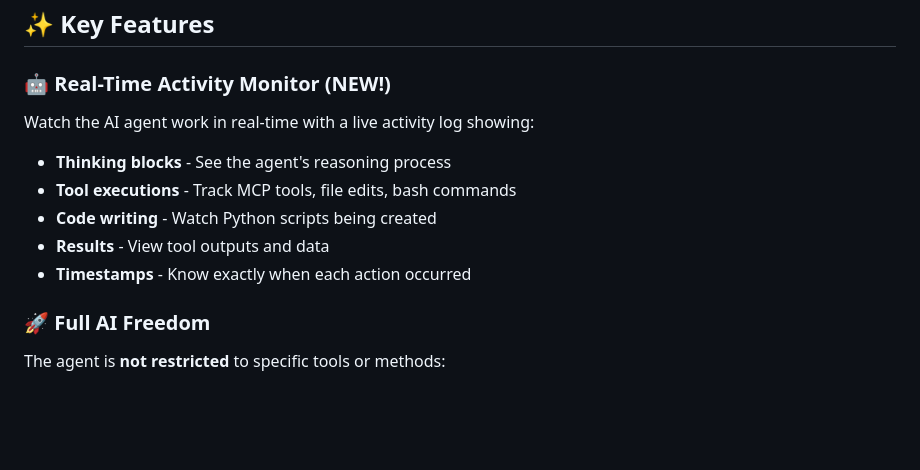
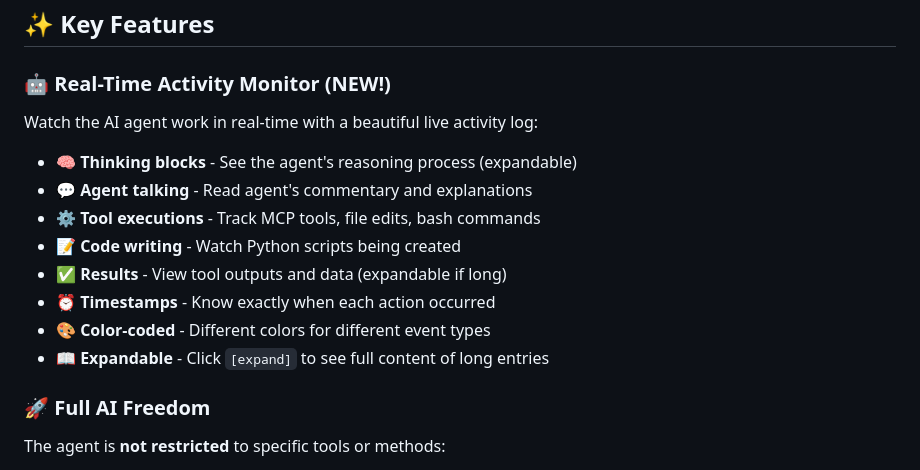
Before and after one commit to Yehonatan-Bar/Excel_Insights_CC_SDK_wsl, a Markdown page: README.md, the part around the change. Rendered like a GitHub page; blank space fills up the shorter version.

Commit message:
Update README with enhanced activity monitor features
- Document expandable content functionality
- Add color-coded event types
- Mention agent talking/commentary display
- Clarify new UI improvements

🤖 Generated with [Claude Code](https://claude.com/claude-code)

Co-Authored-By: Claude <noreply@anthropic.com>

```diff
--- a/README.md
+++ b/README.md
@@ -57,12 +57,15 @@ python app.py
 ## ✨ Key Features
 
 ### 🤖 Real-Time Activity Monitor (NEW!)
-Watch the AI agent work in real-time with a live activity log showing:
-- **Thinking blocks** - See the agent's reasoning process
-- **Tool executions** - Track MCP tools, file edits, bash commands
-- **Code writing** - Watch Python scripts being created
-- **Results** - View tool outputs and data
-- **Timestamps** - Know exactly when each action occurred
+Watch the AI agent work in real-time with a beautiful live activity log:
+- **🧠 Thinking blocks** - See the agent's reasoning process (expandable)
+- **💬 Agent talking** - Read agent's commentary and explanations
+- **⚙️ Tool executions** - Track MCP tools, file edits, bash commands
+- **📝 Code writing** - Watch Python scripts being created
+- **✅ Results** - View tool outputs and data (expandable if long)
+- **⏰ Timestamps** - Know exactly when each action occurred
+- **🎨 Color-coded** - Different colors for different event types
+- **📖 Expandable** - Click `[expand]` to see full content of long entries
 
 ### 🚀 Full AI Freedom
 The agent is **not restricted** to specific tools or methods:
```
